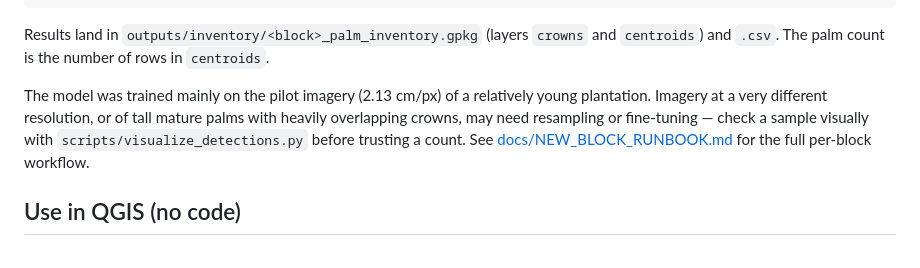
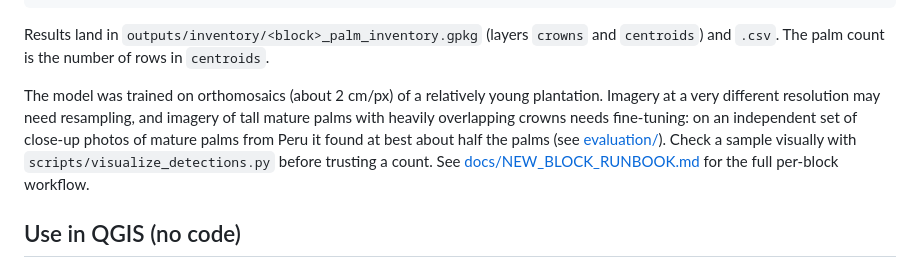
Before and after one commit to Dexsholex/oil-palm-crown-detection, a Markdown page: README.md, the part around the change. Drawn GitHub-style.

```diff
--- a/README.md
+++ b/README.md
@@ -73,10 +73,12 @@ python scripts/process_block.py --block <your_block_id> --weights models/oil_pal
 Results land in `outputs/inventory/<block>_palm_inventory.gpkg` (layers `crowns` and
 `centroids`) and `.csv`. The palm count is the number of rows in `centroids`.
 
-The model was trained mainly on the pilot imagery (2.13 cm/px) of a relatively young
-plantation. Imagery at a very different resolution, or of tall mature palms with heavily overlapping crowns, may need
-resampling or fine-tuning — check a sample visually with `scripts/visualize_detections.py`
-before trusting a count. See [docs/NEW_BLOCK_RUNBOOK.md](docs/NEW_BLOCK_RUNBOOK.md) for the
+The model was trained on orthomosaics (about 2 cm/px) of a relatively young plantation.
+Imagery at a very different resolution may need resampling, and imagery of tall mature palms
+with heavily overlapping crowns needs fine-tuning: on an independent set of close-up photos of
+mature palms from Peru it found at best about half the palms (see
+[evaluation/](evaluation/#outside-imagery-an-independent-dataset-from-peru)). Check a sample
+visually with `scripts/visualize_detections.py` before trusting a count. See [docs/NEW_BLOCK_RUNBOOK.md](docs/NEW_BLOCK_RUNBOOK.md) for the
 full per-block workflow.
 
 ## Use in QGIS (no code)
```
Also changed, not shown: MODEL_CARD.md (+6 -3 lines), evaluation/README.md (+40 -0 lines).
